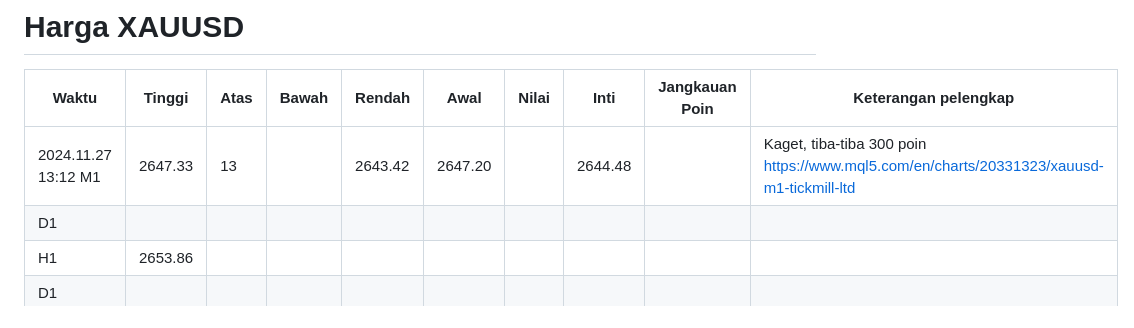
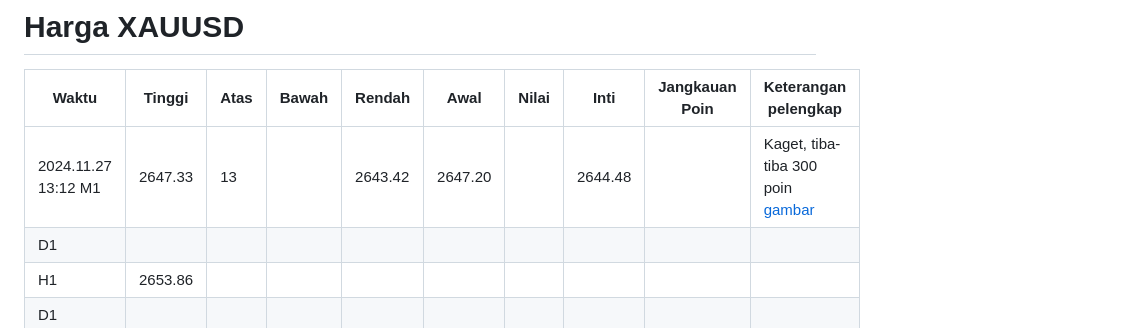
Before and after one commit to rodcill/rodcill.github.io, a Markdown page: README.md, the part around the change. GitHub-like rendering.

```diff
--- a/README.md
+++ b/README.md
@@ -81,7 +81,7 @@ Dengan simulasi ini, modal yang dimulai dari **$0.40** akan berkembang sangat pe
 
 | Waktu                  |  Tinggi  |  Atas   | Bawah    | Rendah    | Awal      | Nilai    | Inti      | Jangkauan Poin | Keterangan pelengkap    |
 |------------------------|----------|---------|----------|-----------|-----------|----------|-----------|----------------|-------------------------|
-| 2024.11.27 13:12 M1    | 2647.33  | 13      |          | 2643.42   | 2647.20   |          | 2644.48   |                | Kaget, tiba-tiba 300 poin https://www.mql5.com/en/charts/20331323/xauusd-m1-tickmill-ltd |
+| 2024.11.27 13:12 M1    | 2647.33  | 13      |          | 2643.42   | 2647.20   |          | 2644.48   |                | Kaget, tiba-tiba 300 poin [gambar](https://www.mql5.com/en/charts/20331323/xauusd-m1-tickmill-ltd) |
 | D1                     |          |         |          |           |           |          |           |                |
 | H1                     | 2653.86  |         |          |           |           |          |           |                         |
 | D1                     |          |         |          |           |           |          |           |                         |
```
